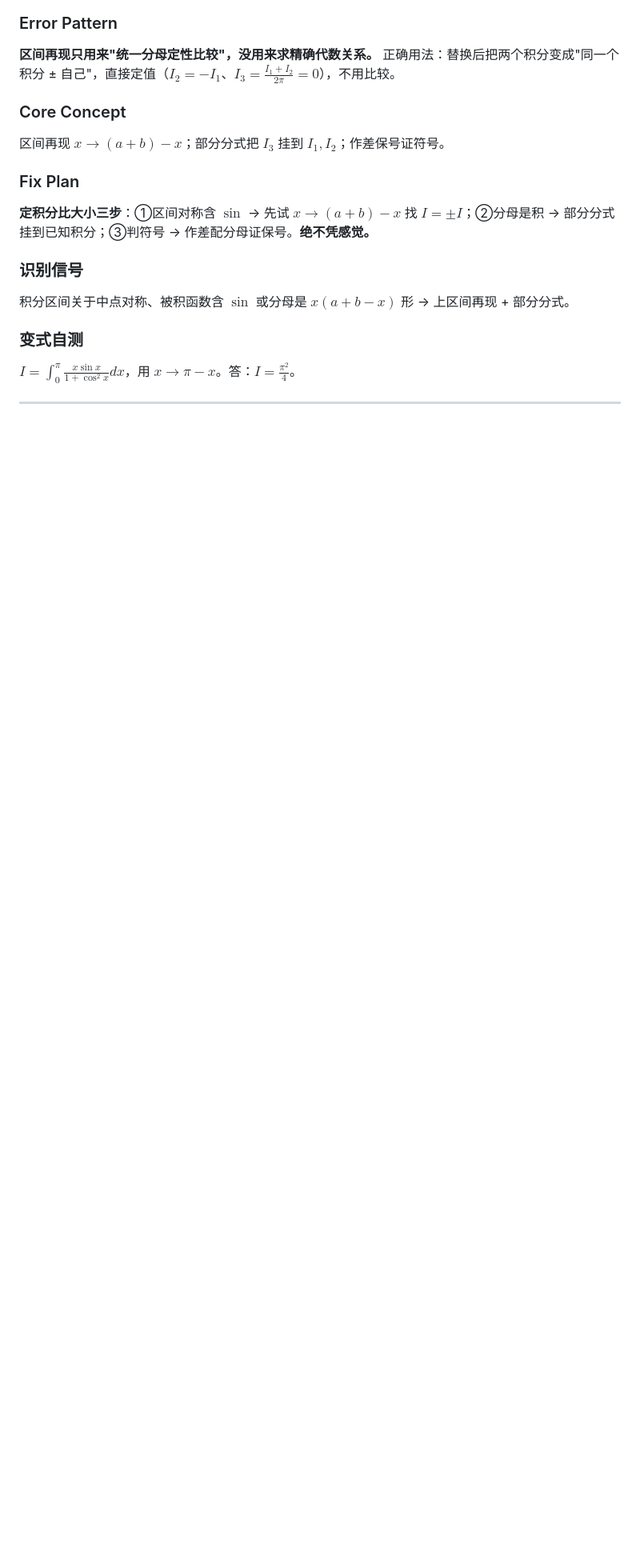
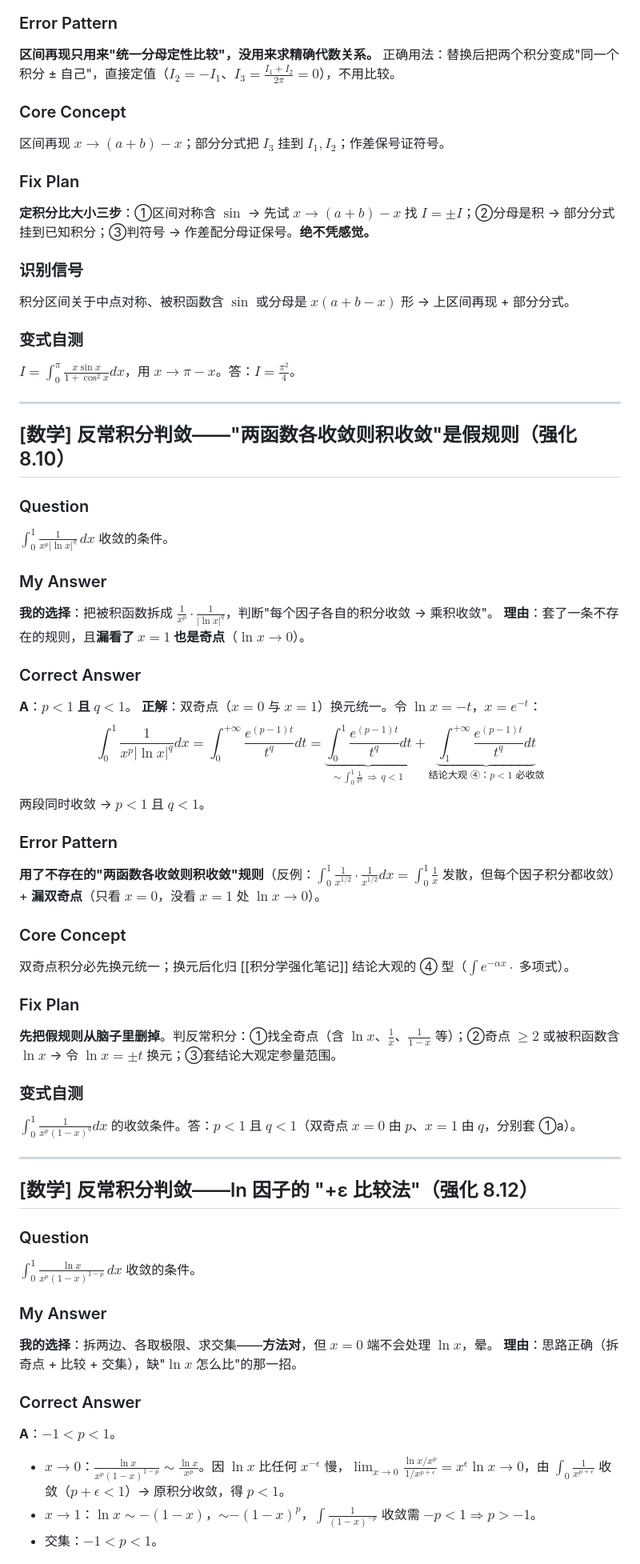
Before and after one commit to GuLuGuLu3399/11408, a Markdown page: docs/错题日记/高数错题日记2.md, the part around one of its changes. Shown at 80% size. Rendered like a GitHub page; blank space fills up the shorter version.

Commit message:
notes(mistake): 错题日记07 补 8.10/8.12 反常积分判敛两题
- 8.10: 纠正两函数各收敛则积收敛假规则 + 双奇点换元 → 结论大观 ④ 型
- 8.12: ln 因子 +ε 比较法（拆奇点 + 极限比较 + 交集）
- 日记现在 5 题：8.2/8.3/8.4/8.10/8.12，覆盖黎曼和、比大小、判敛三块
- lint 0/0

```diff
--- a/docs/错题日记/高数错题日记2.md
+++ b/docs/错题日记/高数错题日记2.md
@@ -101,3 +101,47 @@ $I=\int_0^\pi\frac{x\sin x}{1+\cos^2 x}dx$，用 $x\to\pi-x$。答：$I=\frac{\p
 
 ---
 
+## [数学] 反常积分判敛——"两函数各收敛则积收敛"是假规则（强化 8.10）
+
+### Question
+$\displaystyle\int_0^1\frac{1}{x^p|\ln x|^q}\,dx$ 收敛的条件。
+
+### My Answer
+**我的选择**：把被积函数拆成 $\frac1{x^p}\cdot\frac1{|\ln x|^q}$，判断"每个因子各自的积分收敛 → 乘积收敛"。
+**理由**：套了一条不存在的规则，且**漏看了 $x=1$ 也是奇点**（$\ln x\to0$）。
+
+### Correct Answer
+**A**：$p<1$ **且** $q<1$。
+**正解**：双奇点（$x=0$ 与 $x=1$）换元统一。令 $\ln x=-t$，$x=e^{-t}$：
+$$\int_0^1\frac1{x^p|\ln x|^q}dx=\int_0^{+\infty}\frac{e^{(p-1)t}}{t^q}dt=\underbrace{\int_0^1\frac{e^{(p-1)t}}{t^q}dt}_{\sim\,\int_0^1\frac1{t^q}\,\Rightarrow\,q<1}+\underbrace{\int_1^{+\infty}\frac{e^{(p-1)t}}{t^q}dt}_{\text{结论大观 ④：}p<1\text{ 必收敛}}$$
+两段同时收敛 → $p<1$ 且 $q<1$。
+
+### Error Pattern
+**用了不存在的"两函数各收敛则积收敛"规则**（反例：$\int_0^1\frac1{x^{1/2}}\cdot\frac1{x^{1/2}}dx=\int_0^1\frac1x$ 发散，但每个因子积分都收敛）+ **漏双奇点**（只看 $x=0$，没看 $x=1$ 处 $\ln x\to0$）。
+
+### Core Concept
+双奇点积分必先换元统一；换元后化归 [[积分学强化笔记]] 结论大观的 ④ 型（$\int e^{-\alpha x}\cdot$ 多项式）。
+
+### Fix Plan
+**先把假规则从脑子里删掉**。判反常积分：①找全奇点（含 $\ln x$、$\frac1x$、$\frac1{1-x}$ 等）；②奇点 $\geqslant2$ 或被积函数含 $\ln x$ → 令 $\ln x=\pm t$ 换元；③套结论大观定参量范围。
+
+### 变式自测
+$\int_0^1\frac1{x^p(1-x)^q}dx$ 的收敛条件。答：$p<1$ 且 $q<1$（双奇点 $x=0$ 由 $p$、$x=1$ 由 $q$，分别套 ①a）。
+
+---
+
+## [数学] 反常积分判敛——ln 因子的 "+ε 比较法"（强化 8.12）
+
+### Question
+$\displaystyle\int_0^1\frac{\ln x}{x^p(1-x)^{1-p}}\,dx$ 收敛的条件。
+
+### My Answer
+**我的选择**：拆两边、各取极限、求交集——**方法对**，但 $x=0$ 端不会处理 $\ln x$，晕。
+**理由**：思路正确（拆奇点 + 比较 + 交集），缺"$\ln x$ 怎么比"的那一招。
+
+### Correct Answer
+**A**：$-1<p<1$。
+- $x\to0$：$\frac{\ln x}{x^p(1-x)^{1-p}}\sim\frac{\ln x}{x^p}$。因 $\ln x$ 比任何 $x^{-\epsilon}$ 慢，$\lim_{x\to0}\frac{\ln x/x^p}{1/x^{p+\epsilon}}=x^\epsilon\ln x\to0$，由 $\int_0\frac1{x^{p+\epsilon}}$ 收敛（$p+\epsilon<1$）→ 原积分收敛，得 $p<1$。
+- $x\to1$：$\ln x\sim -(1-x)$，$\sim -(1-x)^p$，$\int\frac1{(1-x)^{-p}}$ 收敛需 $-p<1\Rightarrow p>-1$。
+- 交集：$-1<p<1$。
+
```
Also changed, not shown: other parts of docs/错题日记/高数错题日记2.md (+15 -1 lines).
